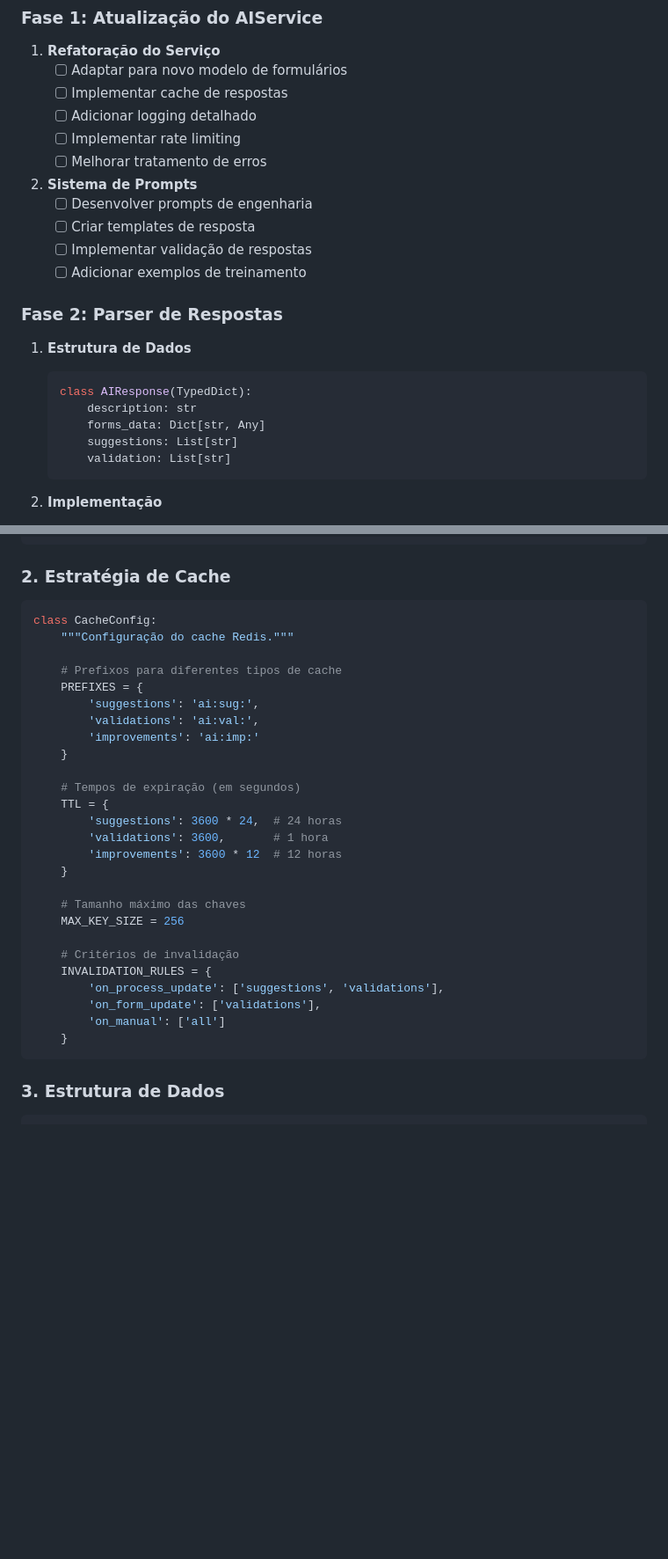
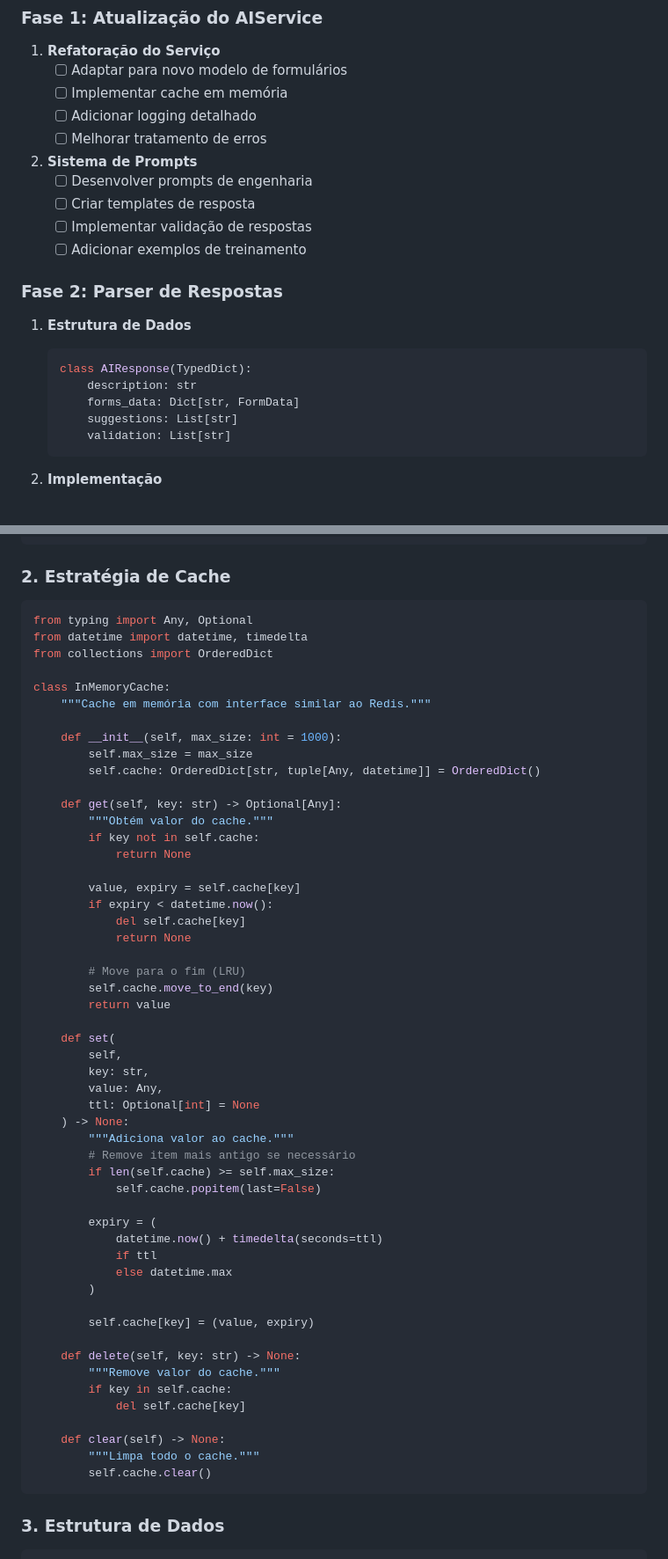
Before and after one commit to 0xthiagomartins/rpa-analyst, a Markdown page: sprints/SPRINT_8_AI_SUGGESTIONS.md, 2 parts joined by grey strips. Shown: that part at 88% size. GitHub-like rendering; blank space fills up the shorter version.

Commit message:
Update de caching system to handle in-memory-cache

````diff
--- a/sprints/SPRINT_8_AI_SUGGESTIONS.md
+++ b/sprints/SPRINT_8_AI_SUGGESTIONS.md
@@ -11,9 +11,8 @@ Implementar sistema de sugestões automáticas usando IA para melhorar a descri
 ### Fase 1: Atualização do AIService
 1. **Refatoração do Serviço**
    - [ ] Adaptar para novo modelo de formulários
-   - [ ] Implementar cache de respostas
+   - [ ] Implementar cache em memória
    - [ ] Adicionar logging detalhado
-   - [ ] Implementar rate limiting
    - [ ] Melhorar tratamento de erros
 
 2. **Sistema de Prompts**
@@ -27,7 +26,7 @@ Implementar sistema de sugestões automáticas usando IA para melhorar a descri
    ```python
    class AIResponse(TypedDict):
        description: str
-       forms_data: Dict[str, Any]
+       forms_data: Dict[str, FormData]
        suggestions: List[str]
        validation: List[str]
    ```
@@ -239,32 +288,58 @@ EXAMPLE_RESPONSE = {
 ### 2. Estratégia de Cache
 
 ```python
-class CacheConfig:
-    """Configuração do cache Redis."""
+from typing import Any, Optional
+from datetime import datetime, timedelta
+from collections import OrderedDict
 
-    # Prefixos para diferentes tipos de cache
-    PREFIXES = {
-        'suggestions': 'ai:sug:',
-        'validations': 'ai:val:',
-        'improvements': 'ai:imp:'
-    }
+class InMemoryCache:
+    """Cache em memória com interface similar ao Redis."""
 
-    # Tempos de expiração (em segundos)
-    TTL = {
-        'suggestions': 3600 * 24,  # 24 horas
-        'validations': 3600,       # 1 hora
-        'improvements': 3600 * 12  # 12 horas
-    }
+    def __init__(self, max_size: int = 1000):
+        self.max_size = max_size
+        self.cache: OrderedDict[str, tuple[Any, datetime]] = OrderedDict()
 
-    # Tamanho máximo das chaves
-    MAX_KEY_SIZE = 256
+    def get(self, key: str) -> Optional[Any]:
+        """Obtém valor do cache."""
+        if key not in self.cache:
+            return None
 
-    # Critérios de invalidação
-    INVALIDATION_RULES = {
-        'on_process_update': ['suggestions', 'validations'],
-        'on_form_update': ['validations'],
-        'on_manual': ['all']
-    }
+        value, expiry = self.cache[key]
+        if expiry < datetime.now():
+            del self.cache[key]
+            return None
+
+        # Move para o fim (LRU)
+        self.cache.move_to_end(key)
+        return value
+
+    def set(
+        self,
+        key: str,
+        value: Any,
+        ttl: Optional[int] = None
+    ) -> None:
+        """Adiciona valor ao cache."""
+        # Remove item mais antigo se necessário
+        if len(self.cache) >= self.max_size:
+            self.cache.popitem(last=False)
+
+        expiry = (
+            datetime.now() + timedelta(seconds=ttl)
+            if ttl
+            else datetime.max
+        )
+
+        self.cache[key] = (value, expiry)
+
+    def delete(self, key: str) -> None:
+        """Remove valor do cache."""
+        if key in self.cache:
+            del self.cache[key]
+
+    def clear(self) -> None:
+        """Limpa todo o cache."""
+        self.cache.clear()
 ```
 
 ### 3. Estrutura de Dados
````
Also changed, not shown: other parts of sprints/SPRINT_8_AI_SUGGESTIONS.md (+62 -12 lines).
